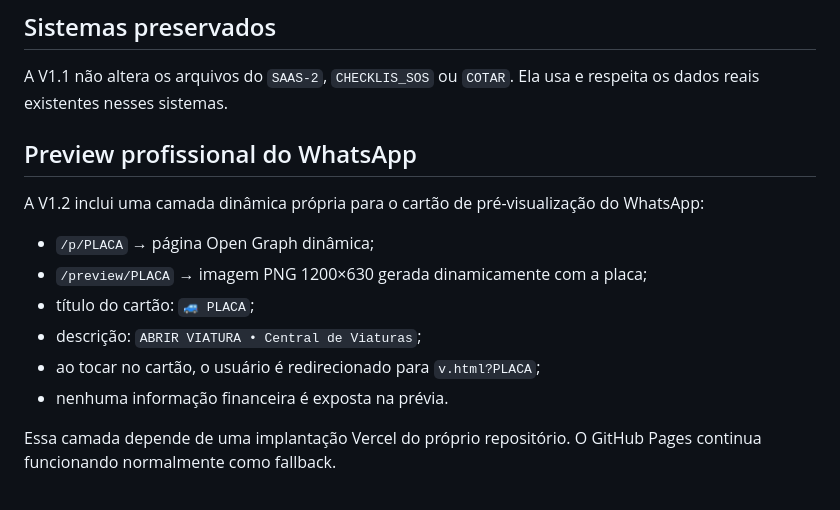
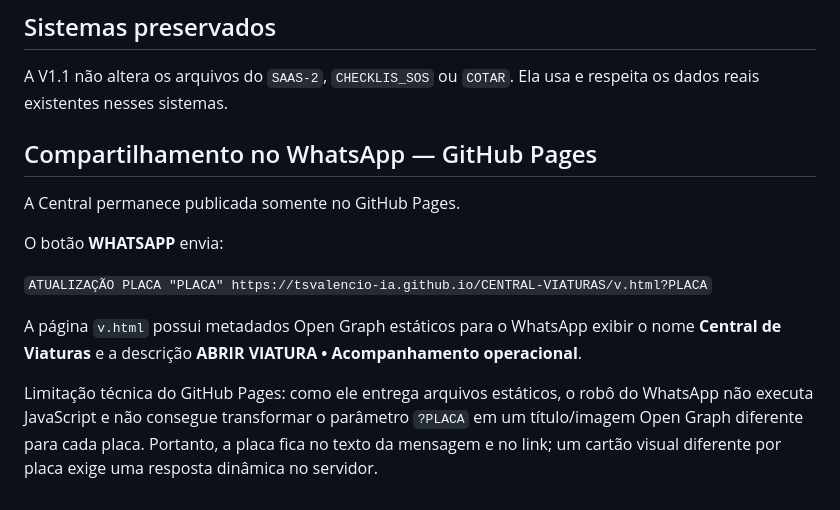
Before and after one commit to tsvalencio-IA/CENTRAL-VIATURAS, a Markdown page: README.md, the part around the change. Rendered like a GitHub page.

Commit message:
Central V1.2.1: remove Vercel e documenta limite do GitHub Pages

```diff
--- a/README.md
+++ b/README.md
@@ -63,15 +63,15 @@ Também é aceito `&os=<ID_DA_OS>` para abrir uma O.S. exata.
 A V1.1 não altera os arquivos do `SAAS-2`, `CHECKLIS_SOS` ou `COTAR`. Ela usa e respeita os dados reais existentes nesses sistemas.
 
 
-## Preview profissional do WhatsApp
 
-A V1.2 inclui uma camada dinâmica própria para o cartão de pré-visualização do WhatsApp:
+## Compartilhamento no WhatsApp — GitHub Pages
 
-- `/p/PLACA` → página Open Graph dinâmica;
-- `/preview/PLACA` → imagem PNG 1200×630 gerada dinamicamente com a placa;
-- título do cartão: `🚙 PLACA`;
-- descrição: `ABRIR VIATURA • Central de Viaturas`;
-- ao tocar no cartão, o usuário é redirecionado para `v.html?PLACA`;
-- nenhuma informação financeira é exposta na prévia.
+A Central permanece publicada somente no GitHub Pages.
 
-Essa camada depende de uma implantação Vercel do próprio repositório. O GitHub Pages continua funcionando normalmente como fallback.
+O botão **WHATSAPP** envia:
+
+`ATUALIZAÇÃO PLACA "PLACA" https://tsvalencio-ia.github.io/CENTRAL-VIATURAS/v.html?PLACA`
+
+A página `v.html` possui metadados Open Graph estáticos para o WhatsApp exibir o nome **Central de Viaturas** e a descrição **ABRIR VIATURA • Acompanhamento operacional**.
+
+Limitação técnica do GitHub Pages: como ele entrega arquivos estáticos, o robô do WhatsApp não executa JavaScript e não consegue transformar o parâmetro `?PLACA` em um título/imagem Open Graph diferente para cada placa. Portanto, a placa fica no texto da mensagem e no link; um cartão visual diferente por placa exige uma resposta dinâmica no servidor.
```
